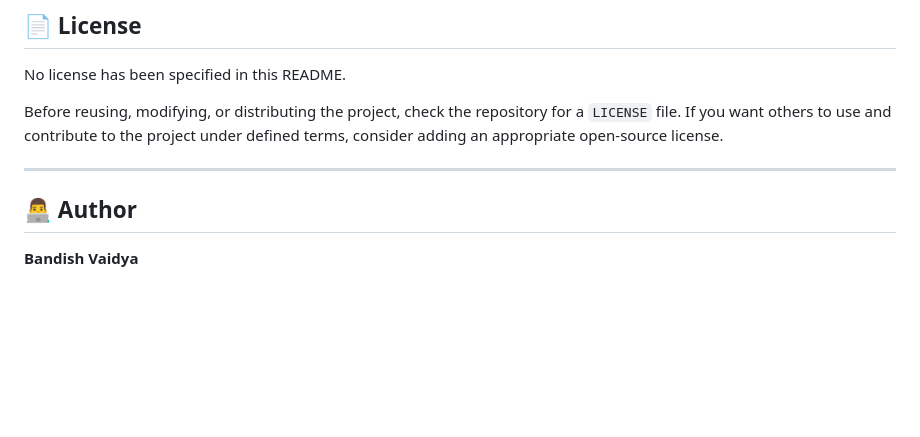
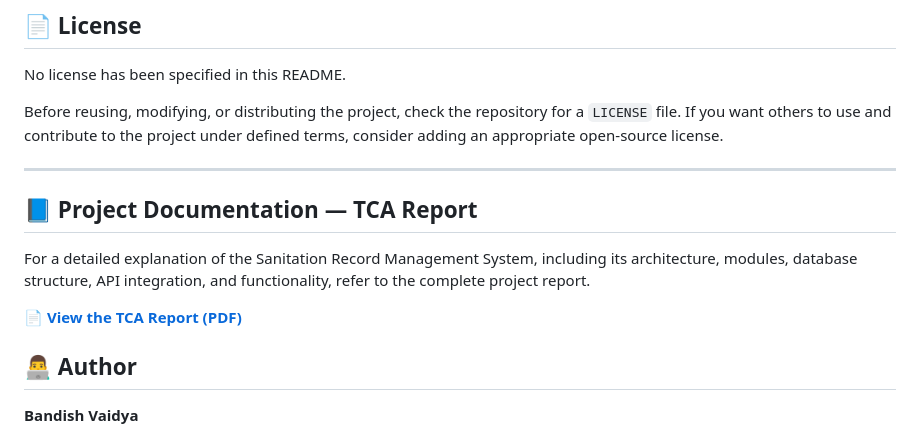
Before and after one commit to Bandish04/Sanitation-Record-Management-System, a Markdown page: README.md, the part around the change. GitHub-like rendering; blank space fills up the shorter version.

```diff
--- a/README.md
+++ b/README.md
@@ -686,6 +686,13 @@ Before reusing, modifying, or distributing the project, check the repository for
 
 ---
 
+
+## 📘 Project Documentation — TCA Report
+
+For a detailed explanation of the Sanitation Record Management System, including its architecture, modules, database structure, API integration, and functionality, refer to the complete project report.
+
+📄 **[View the TCA Report (PDF)](SANITATION%20RECORD%20MANAGEMENT%20SYSTEM.pdf)**
+
 ## 👨‍💻 Author
 
 **Bandish Vaidya**
```
